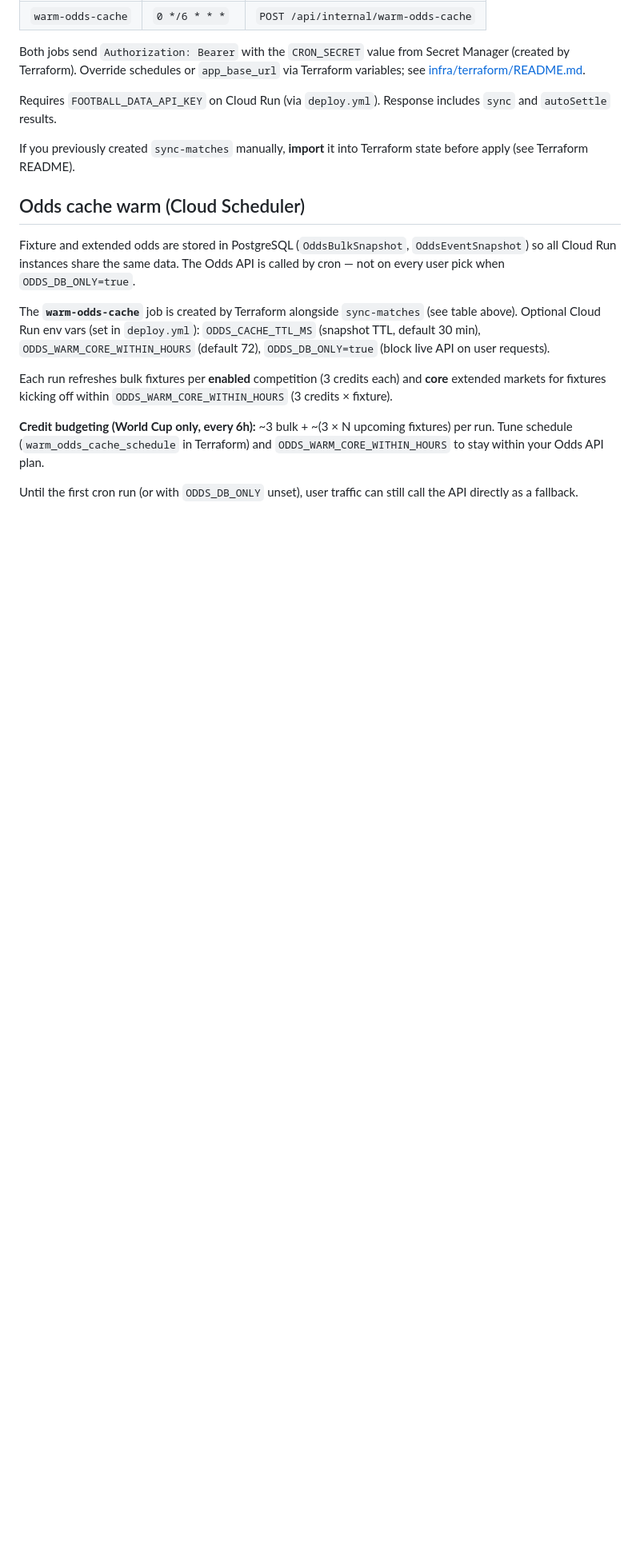
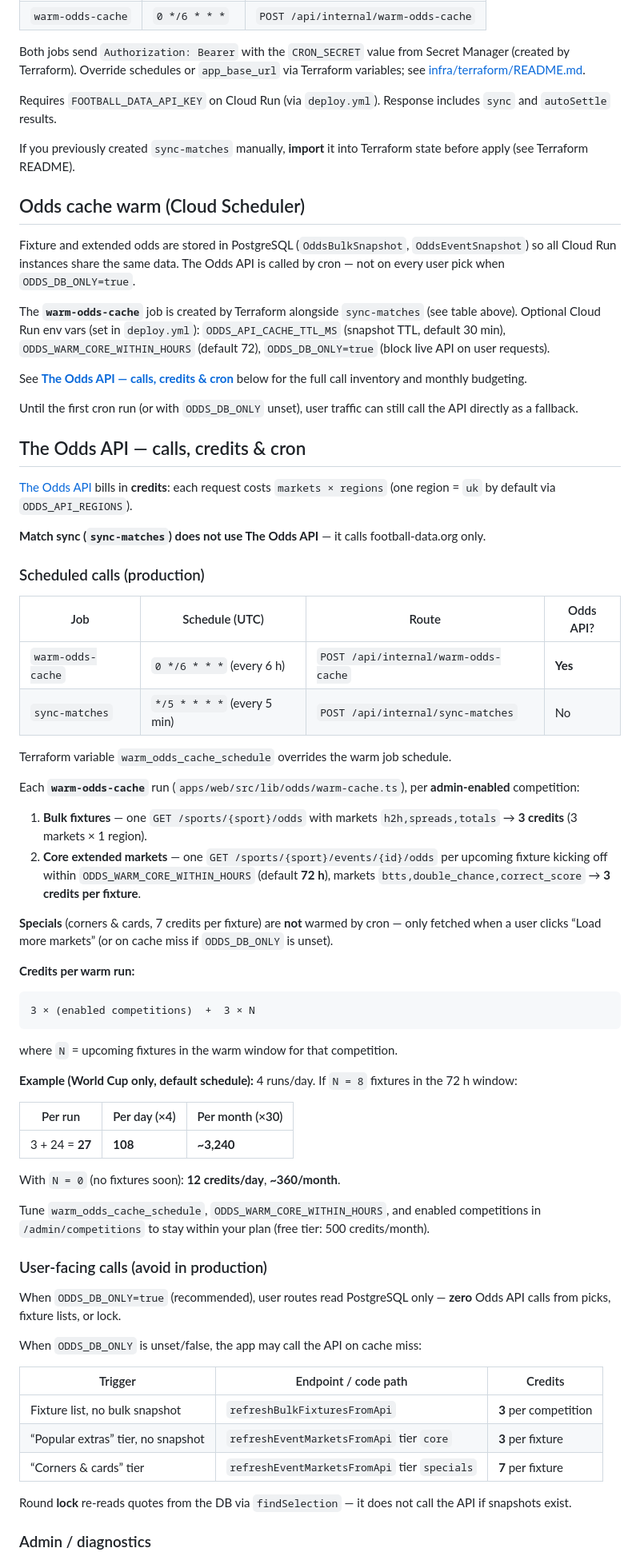
Before and after one commit to DanScreen/the-syndicate, a Markdown page: docs/DEPLOYMENT.md, the part around one of its changes. Shown at 80% size. Rendered like a GitHub page; blank space fills up the shorter version.

Commit message:
Document Odds API call inventory, credits, and cron budgeting.
Clarify which user actions refresh bulk vs per-fixture snapshots and how production credit usage scales with traffic and ODDS_DB_ONLY.

Co-authored-by: Cursor <cursoragent@cursor.com>

````diff
--- a/docs/DEPLOYMENT.md
+++ b/docs/DEPLOYMENT.md
@@ -119,10 +119,65 @@ If you previously created `sync-matches` manually, **import** it into Terraform
 
 Fixture and extended odds are stored in PostgreSQL (`OddsBulkSnapshot`, `OddsEventSnapshot`) so all Cloud Run instances share the same data. The Odds API is called by cron — not on every user pick when `ODDS_DB_ONLY=true`.
 
-The **`warm-odds-cache`** job is created by Terraform alongside `sync-matches` (see table above). Optional Cloud Run env vars (set in `deploy.yml`): `ODDS_CACHE_TTL_MS` (snapshot TTL, default 30 min), `ODDS_WARM_CORE_WITHIN_HOURS` (default 72), `ODDS_DB_ONLY=true` (block live API on user requests).
+The **`warm-odds-cache`** job is created by Terraform alongside `sync-matches` (see table above). Optional Cloud Run env vars (set in `deploy.yml`): `ODDS_API_CACHE_TTL_MS` (snapshot TTL, default 30 min), `ODDS_WARM_CORE_WITHIN_HOURS` (default 72), `ODDS_DB_ONLY=true` (block live API on user requests).
 
-Each run refreshes bulk fixtures per **enabled** competition (3 credits each) and **core** extended markets for fixtures kicking off within `ODDS_WARM_CORE_WITHIN_HOURS` (3 credits × fixture).
-
-**Credit budgeting (World Cup only, every 6h):** ~3 bulk + ~(3 × N upcoming fixtures) per run. Tune schedule (`warm_odds_cache_schedule` in Terraform) and `ODDS_WARM_CORE_WITHIN_HOURS` to stay within your Odds API plan.
+See **[The Odds API — calls, credits & cron](#the-odds-api--calls-credits--cron)** below for the full call inventory and monthly budgeting.
 
 Until the first cron run (or with `ODDS_DB_ONLY` unset), user traffic can still call the API directly as a fallback.
+
+## The Odds API — calls, credits & cron
+
+[The Odds API](https://the-odds-api.com/) bills in **credits**: each request costs `markets × regions` (one region = `uk` by default via `ODDS_API_REGIONS`).
+
+**Match sync (`sync-matches`) does not use The Odds API** — it calls football-data.org only.
+
+### Scheduled calls (production)
+
+| Job | Schedule (UTC) | Route | Odds API? |
+|-----|----------------|-------|-----------|
+| `warm-odds-cache` | `0 */6 * * *` (every 6 h) | `POST /api/internal/warm-odds-cache` | **Yes** |
+| `sync-matches` | `*/5 * * * *` (every 5 min) | `POST /api/internal/sync-matches` | No |
+
+Terraform variable `warm_odds_cache_schedule` overrides the warm job schedule.
+
+Each **`warm-odds-cache`** run (`apps/web/src/lib/odds/warm-cache.ts`), per **admin-enabled** competition:
+
+1. **Bulk fixtures** — one `GET /sports/{sport}/odds` with markets `h2h,spreads,totals` → **3 credits** (3 markets × 1 region).
+2. **Core extended markets** — one `GET /sports/{sport}/events/{id}/odds` per upcoming fixture kicking off within `ODDS_WARM_CORE_WITHIN_HOURS` (default **72 h**), markets `btts,double_chance,correct_score` → **3 credits per fixture**.
+
+**Specials** (corners & cards, 7 credits per fixture) are **not** warmed by cron — only fetched when a user clicks “Load more markets” (or on cache miss if `ODDS_DB_ONLY` is unset).
+
+**Credits per warm run:**
+
+```
+3 × (enabled competitions)  +  3 × N
+```
+
+where `N` = upcoming fixtures in the warm window for that competition.
+
+**Example (World Cup only, default schedule):** 4 runs/day. If `N = 8` fixtures in the 72 h window:
+
+| Per run | Per day (×4) | Per month (×30) |
+|---------|--------------|-----------------|
+| 3 + 24 = **27** | **108** | **~3,240** |
+
+With `N = 0` (no fixtures soon): **12 credits/day**, **~360/month**.
+
+Tune `warm_odds_cache_schedule`, `ODDS_WARM_CORE_WITHIN_HOURS`, and enabled competitions in `/admin/competitions` to stay within your plan (free tier: 500 credits/month).
+
+### User-facing calls (avoid in production)
+
+When `ODDS_DB_ONLY=true` (recommended), user routes read PostgreSQL only — **zero** Odds API calls from picks, fixture lists, or lock.
+
+When `ODDS_DB_ONLY` is unset/false, the app may call the API on cache miss:
+
+| Trigger | Endpoint / code path | Credits |
+|---------|----------------------|---------|
+| Fixture list, no bulk snapshot | `refreshBulkFixturesFromApi` | **3** per competition |
+| “Popular extras” tier, no snapshot | `refreshEventMarketsFromApi` tier `core` | **3** per fixture |
+| “Corners & cards” tier | `refreshEventMarketsFromApi` tier `specials` | **7** per fixture |
+
+Round **lock** re-reads quotes from the DB via `findSelection` — it does not call the API if snapshots exist.
+
+### Admin / diagnostics
+
````
Also changed, not shown: other parts of docs/DEPLOYMENT.md (+12 -0 lines), docs/CURRENT_STATE.md (+15 -1 lines).
